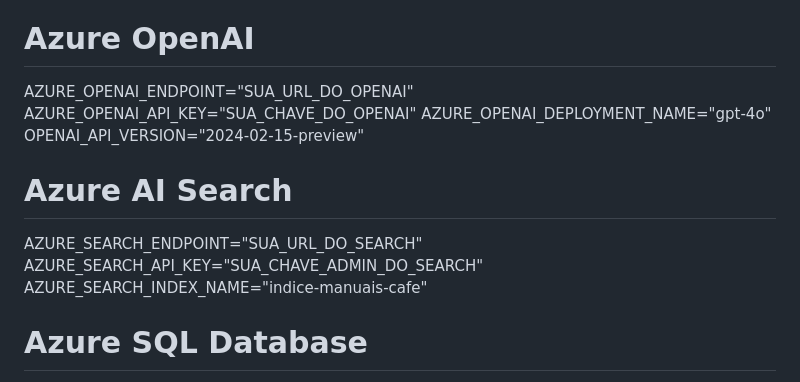
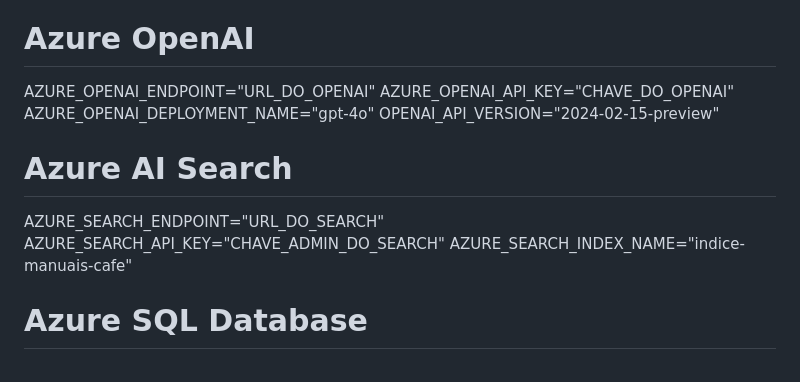
Before and after one commit to WilsonLlanos/rag_project, a Markdown page: README.md, the part around the change. Rendered like a GitHub page.

Commit message:
atualizações

```diff
--- a/README.md
+++ b/README.md
@@ -65,14 +65,14 @@ Configuração e Segurança
 O projeto adota uma prática de Privacy by Design. Nenhuma chave ou dado sensível é exposto. Crie um arquivo .env na raiz do projeto (ou na pasta da API) baseado no modelo abaixo para se conectar aos serviços do Azure:
 
 # Azure OpenAI
-AZURE_OPENAI_ENDPOINT="SUA_URL_DO_OPENAI"
-AZURE_OPENAI_API_KEY="SUA_CHAVE_DO_OPENAI"
+AZURE_OPENAI_ENDPOINT="URL_DO_OPENAI"
+AZURE_OPENAI_API_KEY="CHAVE_DO_OPENAI"
 AZURE_OPENAI_DEPLOYMENT_NAME="gpt-4o"
 OPENAI_API_VERSION="2024-02-15-preview"
 
 # Azure AI Search
-AZURE_SEARCH_ENDPOINT="SUA_URL_DO_SEARCH"
-AZURE_SEARCH_API_KEY="SUA_CHAVE_ADMIN_DO_SEARCH"
+AZURE_SEARCH_ENDPOINT="URL_DO_SEARCH"
+AZURE_SEARCH_API_KEY="CHAVE_ADMIN_DO_SEARCH"
 AZURE_SEARCH_INDEX_NAME="indice-manuais-cafe"
 
 # Azure SQL Database
```
